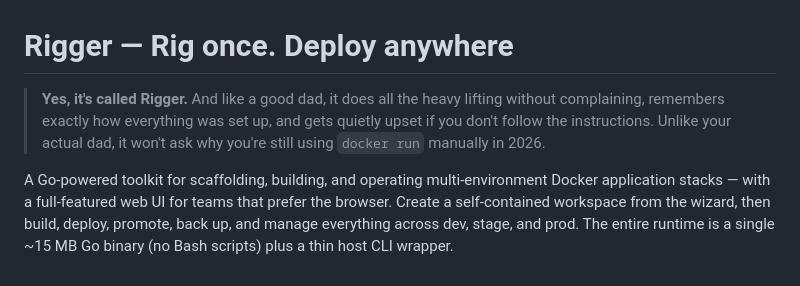
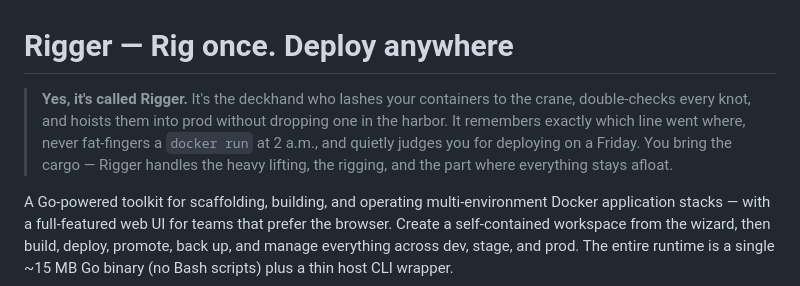
Before and after one commit to mansoor/rigger, a Markdown page: README.md, the part around the change. Drawn GitHub-style.

Commit message:
docs: Rigger-themed README intro blurb

```diff
--- a/README.md
+++ b/README.md
@@ -1,6 +1,6 @@
 # Rigger — Rig once. Deploy anywhere
 
-> **Yes, it's called Rigger.** And like a good dad, it does all the heavy lifting without complaining, remembers exactly how everything was set up, and gets quietly upset if you don't follow the instructions. Unlike your actual dad, it won't ask why you're still using `docker run` manually in 2026.
+> **Yes, it's called Rigger.** It's the deckhand who lashes your containers to the crane, double-checks every knot, and hoists them into prod without dropping one in the harbor. It remembers exactly which line went where, never fat-fingers a `docker run` at 2 a.m., and quietly judges you for deploying on a Friday. You bring the cargo — Rigger handles the heavy lifting, the rigging, and the part where everything stays afloat.
 
 A Go-powered toolkit for scaffolding, building, and operating multi-environment Docker application stacks — with a full-featured web UI for teams that prefer the browser. Create a self-contained workspace from the wizard, then build, deploy, promote, back up, and manage everything across dev, stage, and prod. The entire runtime is a single ~15 MB Go binary (no Bash scripts) plus a thin host CLI wrapper.
 
```
